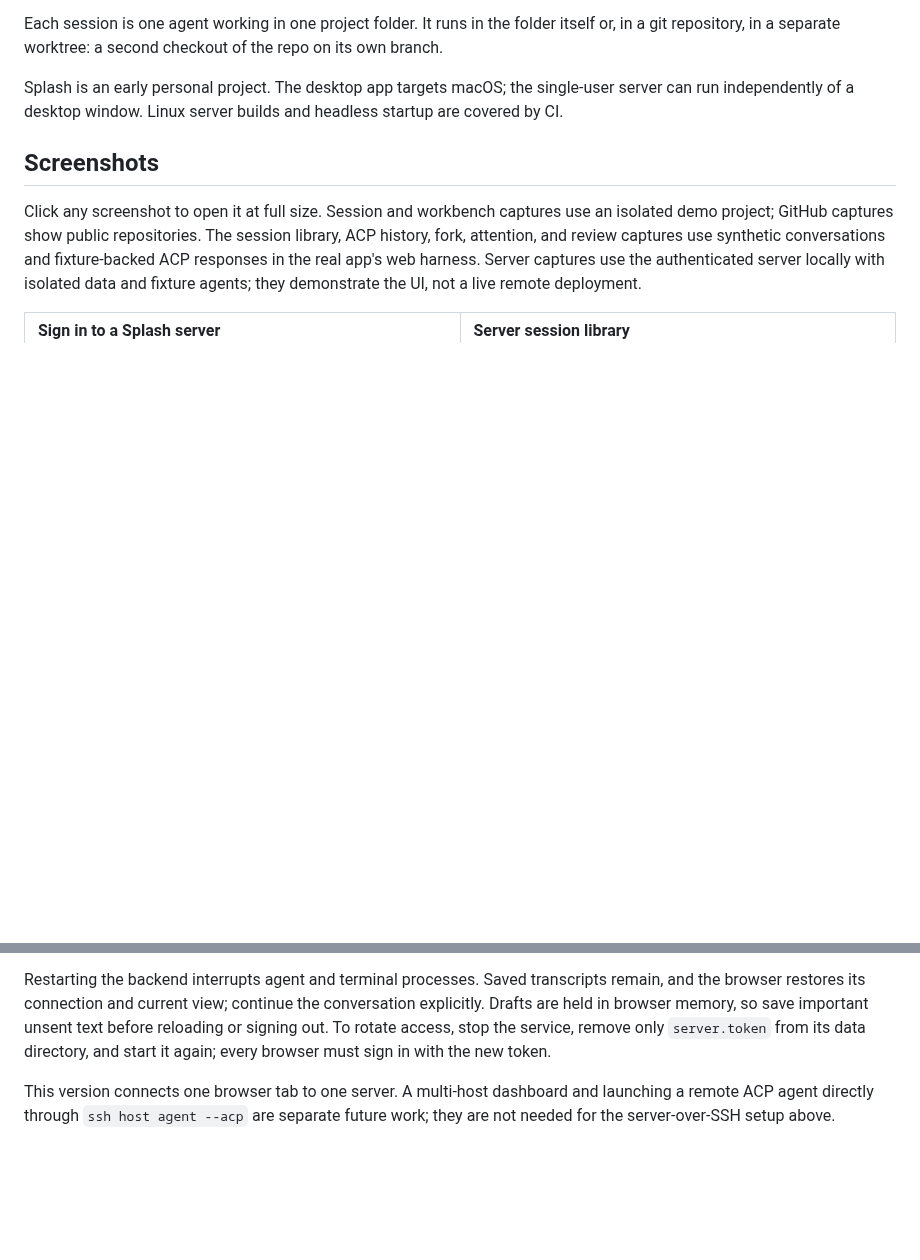
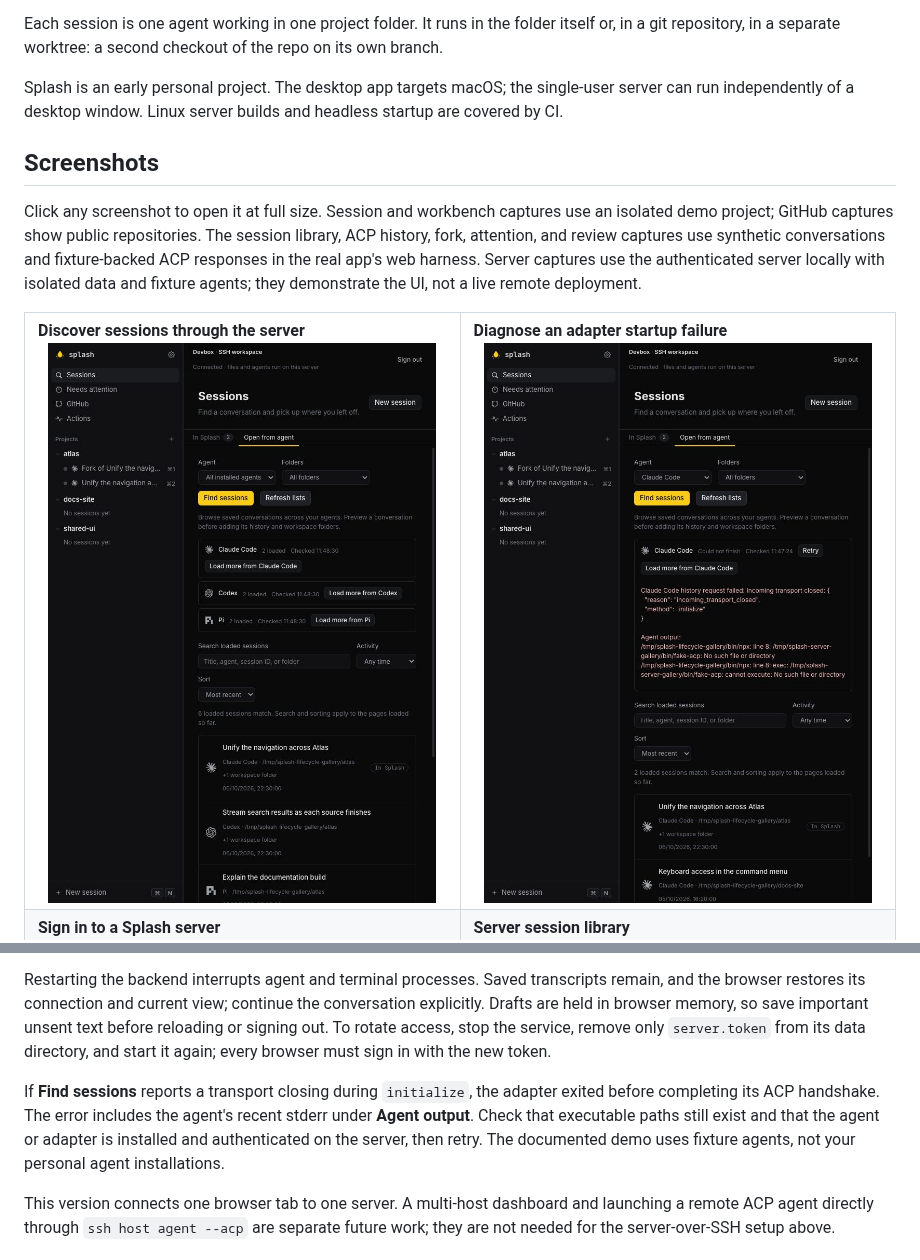
Before and after one commit to HelgeSverre/splash, a Markdown page: README.md, 2 parts joined by grey strips. Drawn GitHub-style; pictures changed too: screenshots/server-discovery-error.jpg (added), screenshots/server-discovery-restored.jpg (added); blank space fills up the shorter version.

Commit message:
Expose adapter startup diagnostics in ACP history discovery

```diff
--- a/README.md
+++ b/README.md
@@ -26,6 +26,10 @@ Splash is an early personal project. The desktop app targets macOS; the single-u
 Click any screenshot to open it at full size. Session and workbench captures use an isolated demo project; GitHub captures show public repositories. The session library, ACP history, fork, attention, and review captures use synthetic conversations and fixture-backed ACP responses in the real app's web harness. Server captures use the authenticated server locally with isolated data and fixture agents; they demonstrate the UI, not a live remote deployment.
 
 <table>
+  <tr>
+    <td width="50%" valign="top"><strong>Discover sessions through the server</strong><br><a href="screenshots/server-discovery-restored.jpg"><img src="screenshots/server-discovery-restored.jpg" alt="Successful server discovery with two fixture sessions each from Claude Code, Codex and Pi" width="100%"></a></td>
+    <td width="50%" valign="top"><strong>Diagnose an adapter startup failure</strong><br><a href="screenshots/server-discovery-error.jpg"><img src="screenshots/server-discovery-error.jpg" alt="Agent initialization failure including stderr that identifies a missing adapter executable" width="100%"></a></td>
+  </tr>
   <tr>
     <td width="50%" valign="top"><strong>Sign in to a Splash server</strong><br><a href="screenshots/server-login.jpg"><img src="screenshots/server-login.jpg" alt="Token login for the authenticated Splash server" width="100%"></a></td>
     <td width="50%" valign="top"><strong>Server session library</strong><br><a href="screenshots/server-library.jpg"><img src="screenshots/server-library.jpg" alt="Connected server status and saved conversations in the browser" width="100%"></a></td>
@@ -357,6 +361,12 @@ unsent text before reloading or signing out. To rotate access, stop the service,
 remove only `server.token` from its data directory, and start it again; every
 browser must sign in with the new token.
 
+If **Find sessions** reports a transport closing during `initialize`, the adapter
+exited before completing its ACP handshake. The error includes the agent's recent
+stderr under **Agent output**. Check that executable paths still exist and that
+the agent or adapter is installed and authenticated on the server, then retry.
+The documented demo uses fixture agents, not your personal agent installations.
+
 This version connects one browser tab to one server. A multi-host dashboard and
 launching a remote ACP agent directly through `ssh host agent --acp` are separate
 future work; they are not needed for the server-over-SSH setup above.
```
Also changed, not shown: AGENTS.md (+5 -0 lines), 3 other files.
